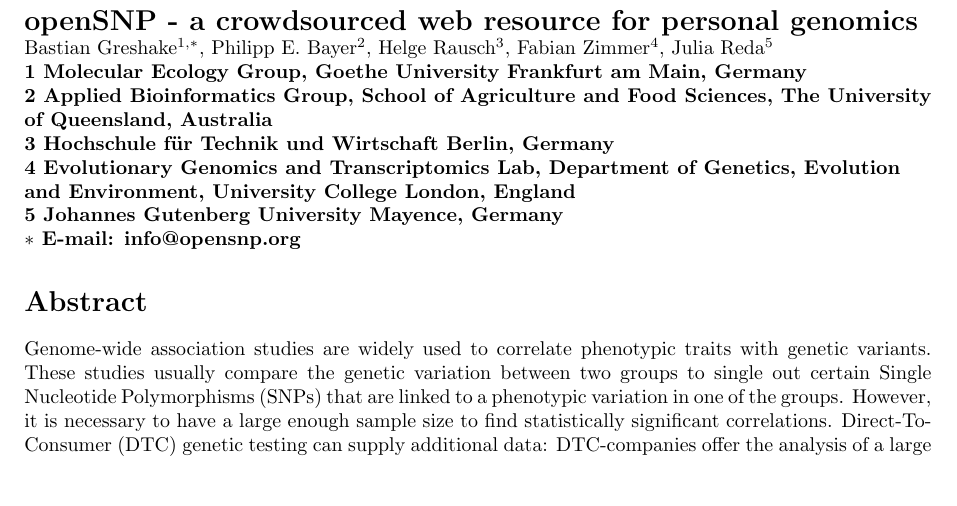
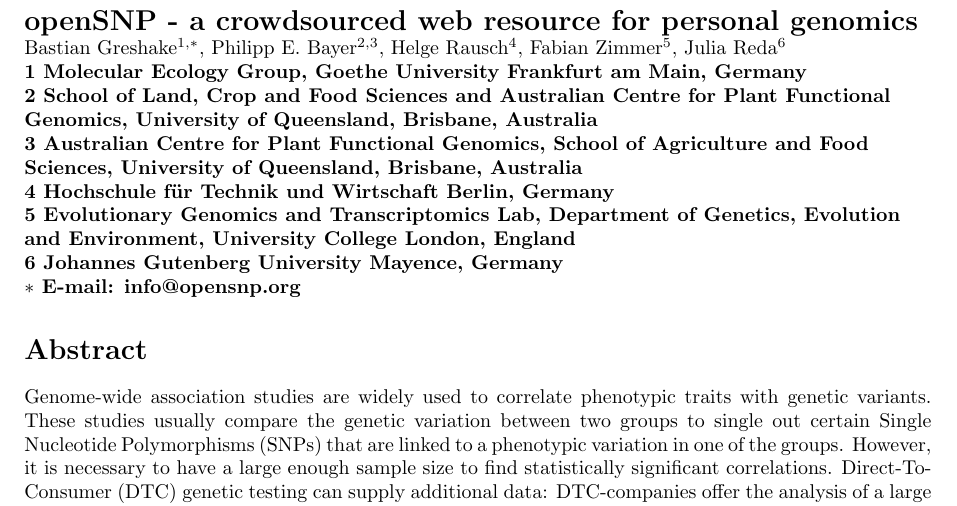
Before and after one commit to tolotos/opensnp_paper, a LaTeX document (paper_draft.tex): part of page 1 of 12, cut so that both start at the same text, the shorter picture padded with empty space. Compiled offline with pdfLaTeX.

Commit message:
Added my second affiliation.

```diff
--- a/paper_draft.tex
+++ b/paper_draft.tex
@@ -82,20 +82,22 @@
 % Insert Author names, affiliations and corresponding author email.
 \\
 Bastian Greshake$^{1,\ast}$,
-Philipp E. Bayer$^{2}$,
-Helge Rausch$^{3}$,
-Fabian Zimmer$^{4}$,
-Julia Reda$^{5}$
+Philipp E. Bayer$^{2,3}$,
+Helge Rausch$^{4}$,
+Fabian Zimmer$^{5}$,
+Julia Reda$^{6}$
 \\
 \bf{1} Molecular Ecology Group, Goethe University Frankfurt am Main, Germany
 \\
-\bf{2} Applied Bioinformatics Group, School of Agriculture and Food Sciences, The University of Queensland, Australia
+\bf{2} School of Land, Crop and Food Sciences and Australian Centre for Plant Functional Genomics, University of Queensland, Brisbane, Australia
 \\
-\bf{3} Hochschule f\"ur Technik und Wirtschaft Berlin, Germany
+\bf{3} Australian Centre for Plant Functional Genomics, School of Agriculture and Food Sciences, University of Queensland, Brisbane, Australia
 \\
-\bf{4} Evolutionary Genomics and Transcriptomics Lab, Department of Genetics, Evolution and Environment, University College London, England
+\bf{4} Hochschule f\"ur Technik und Wirtschaft Berlin, Germany
 \\
-\bf{5} Johannes Gutenberg University Mayence, Germany
+\bf{5} Evolutionary Genomics and Transcriptomics Lab, Department of Genetics, Evolution and Environment, University College London, England
+\\
+\bf{6} Johannes Gutenberg University Mayence, Germany
 \\
 $\ast$ E-mail: info@opensnp.org
 \end{flushleft}
```
Also changed, not shown: paper_draft.pdf.
